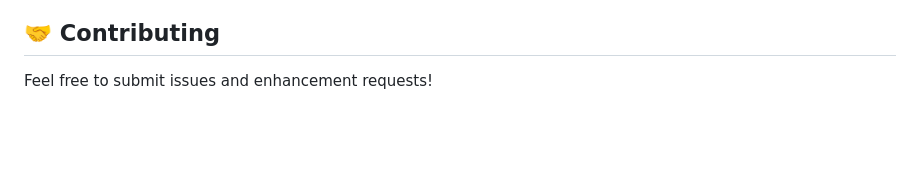
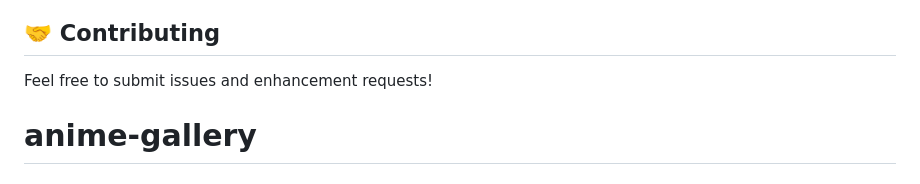
Before and after one commit to UzairAtiq/fun-projects, a Markdown page: Anime-character-List/README.md, the part around the change. Rendered like a GitHub page; blank space fills up the shorter version.

```diff
--- a/Anime-character-List/README.md
+++ b/Anime-character-List/README.md
@@ -140,3 +140,4 @@ MIT
 ## 🤝 Contributing
 
 Feel free to submit issues and enhancement requests!
+# anime-gallery
```
